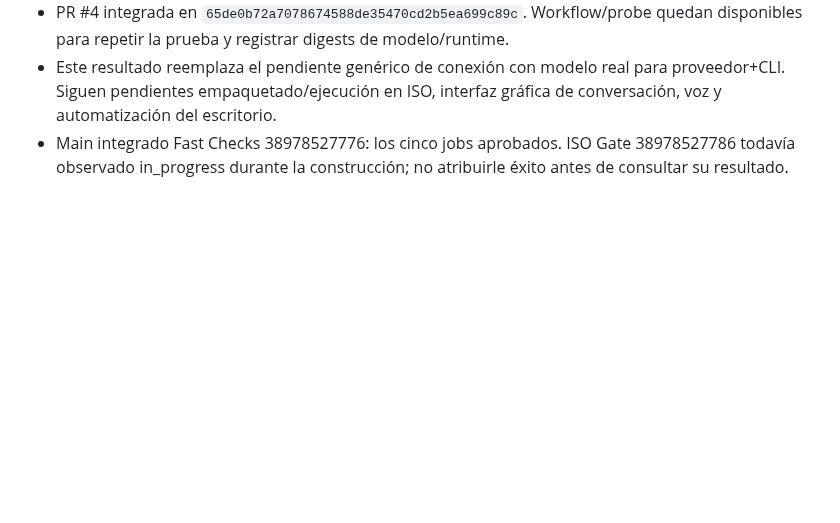
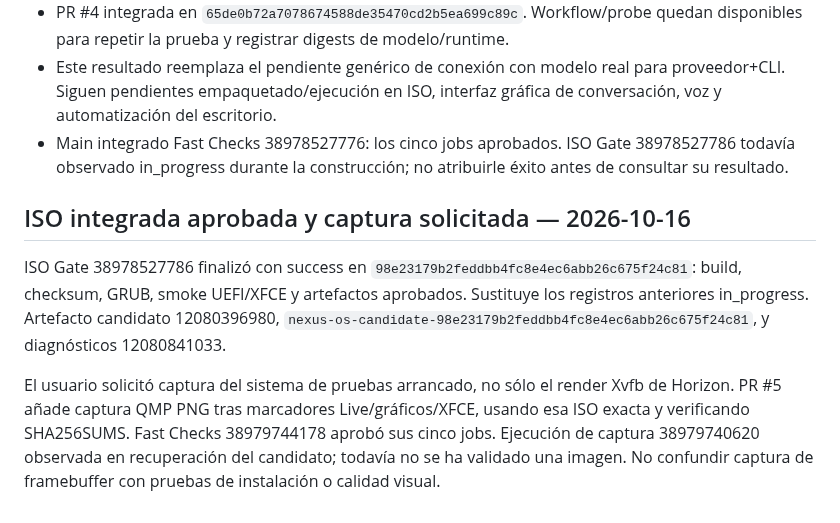
Before and after one commit to CmdOS-system/Nexus-os, a Markdown page: docs/PROJECT-CONTINUITY.md, the part around the change. GitHub-like rendering; blank space fills up the shorter version.

Commit message:
docs: record successful integrated ISO and real guest screenshot workflow

```diff
--- a/docs/PROJECT-CONTINUITY.md
+++ b/docs/PROJECT-CONTINUITY.md
@@ -102,3 +102,9 @@ PR #2 integrada mediante `342024e07163d9b0016579e9868cee76f712fa9f`; PR #3 integ
 - PR #4 integrada en `65de0b72a7078674588de35470cd2b5ea699c89c`. Workflow/probe quedan disponibles para repetir la prueba y registrar digests de modelo/runtime.
 - Este resultado reemplaza el pendiente genérico de conexión con modelo real para proveedor+CLI. Siguen pendientes empaquetado/ejecución en ISO, interfaz gráfica de conversación, voz y automatización del escritorio.
 - Main integrado Fast Checks 38978527776: los cinco jobs aprobados. ISO Gate 38978527786 todavía observado in_progress durante la construcción; no atribuirle éxito antes de consultar su resultado.
+
+## ISO integrada aprobada y captura solicitada — 2026-10-16
+
+ISO Gate 38978527786 finalizó con success en `98e23179b2feddbb4fc8e4ec6abb26c675f24c81`: build, checksum, GRUB, smoke UEFI/XFCE y artefactos aprobados. Sustituye los registros anteriores in_progress. Artefacto candidato 12080396980, `nexus-os-candidate-98e23179b2feddbb4fc8e4ec6abb26c675f24c81`, y diagnósticos 12080841033.
+
+El usuario solicitó captura del sistema de pruebas arrancado, no sólo el render Xvfb de Horizon. PR #5 añade captura QMP PNG tras marcadores Live/gráficos/XFCE, usando esa ISO exacta y verificando SHA256SUMS. Fast Checks 38979744178 aprobó sus cinco jobs. Ejecución de captura 38979740620 observada en recuperación del candidato; todavía no se ha validado una imagen. No confundir captura de framebuffer con pruebas de instalación o calidad visual.
```
